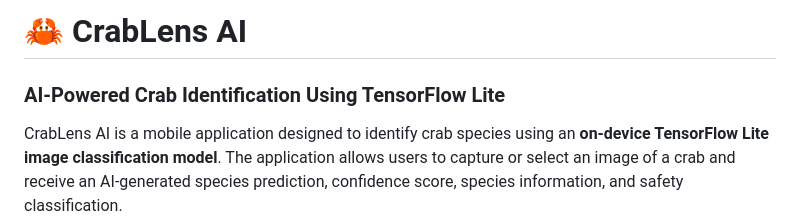
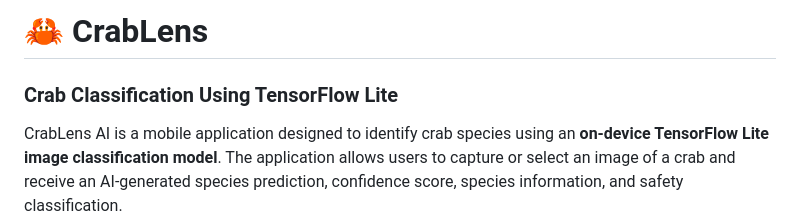
Before and after one commit to riankmviloria/CrabLens, a Markdown page: README.md, the part around the change. Rendered like a GitHub page.

Commit message:
Revise README for project title and focus
Updated project title and description for clarity.

```diff
--- a/README.md
+++ b/README.md
@@ -1,6 +1,6 @@
-# 🦀 CrabLens AI
+# 🦀 CrabLens
 
-### AI-Powered Crab Identification Using TensorFlow Lite
+### Crab Classification Using TensorFlow Lite
 
 CrabLens AI is a mobile application designed to identify crab species using an **on-device TensorFlow Lite image classification model**. The application allows users to capture or select an image of a crab and receive an AI-generated species prediction, confidence score, species information, and safety classification.
 
```
